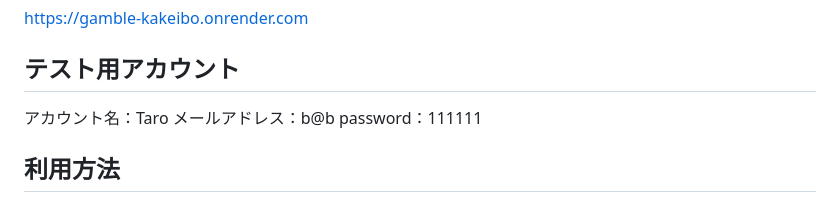
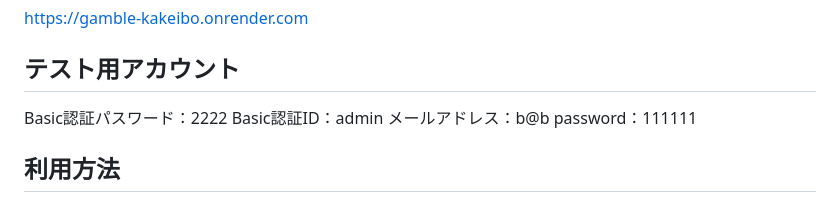
Before and after one commit to pontsuyo4423/gamble_kakeibo2, a Markdown page: README.md, the part around the change. GitHub-like rendering.

```diff
--- a/README.md
+++ b/README.md
@@ -8,7 +8,8 @@
 https://gamble-kakeibo.onrender.com
 
 ## テスト用アカウント
-アカウント名：Taro
+Basic認証パスワード：2222
+Basic認証ID：admin
 メールアドレス：b@b
 password：111111
 
```
